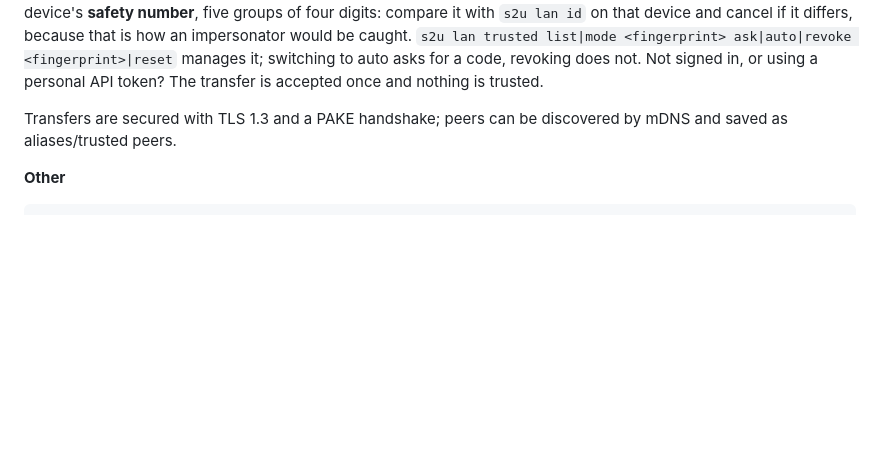
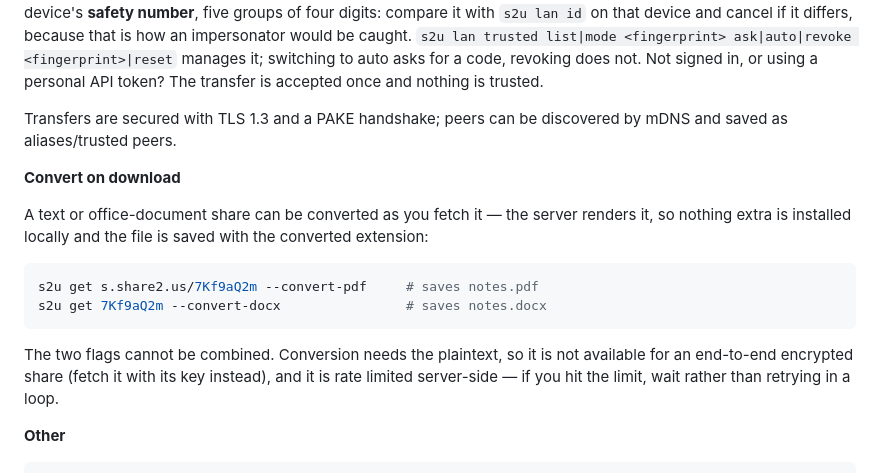
Before and after one commit to share2us/cli, a Markdown page: README.md, the part around the change. Drawn GitHub-style; blank space fills up the shorter version.

Commit message:
docs(readme): document convert-on-download
The marketing site advertises `s2u get <id> --convert-pdf`, but the CLI's own
README never mentioned either flag, so the one place a user checks after
installing did not describe a feature we sell. Covers both flags, that they are
mutually exclusive, that conversion needs the plaintext (so not for E2E shares),
and that it is rate limited server-side.

````diff
--- a/README.md
+++ b/README.md
@@ -170,6 +170,22 @@ or using a personal API token? The transfer is accepted once and nothing is trus
 Transfers are secured with TLS 1.3 and a PAKE handshake; peers can be discovered
 by mDNS and saved as aliases/trusted peers.
 
+**Convert on download**
+
+A text or office-document share can be converted as you fetch it — the server
+renders it, so nothing extra is installed locally and the file is saved with the
+converted extension:
+
+```sh
+s2u get s.share2.us/7Kf9aQ2m --convert-pdf     # saves notes.pdf
+s2u get 7Kf9aQ2m --convert-docx                # saves notes.docx
+```
+
+The two flags cannot be combined. Conversion needs the plaintext, so it is not
+available for an end-to-end encrypted share (fetch it with its key instead), and
+it is rate limited server-side — if you hit the limit, wait rather than retrying
+in a loop.
+
 **Other**
 
 ```sh
````
